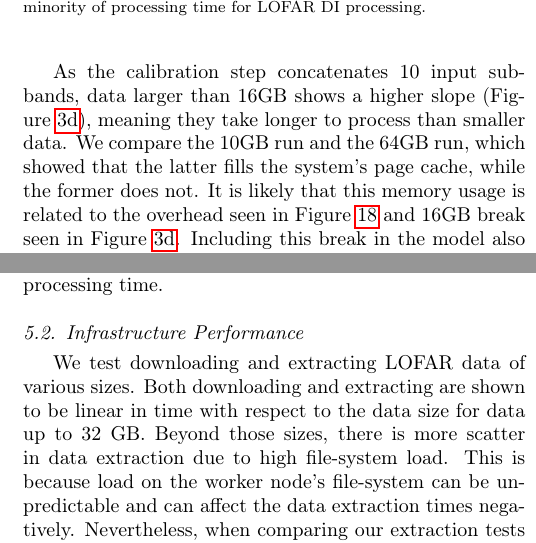
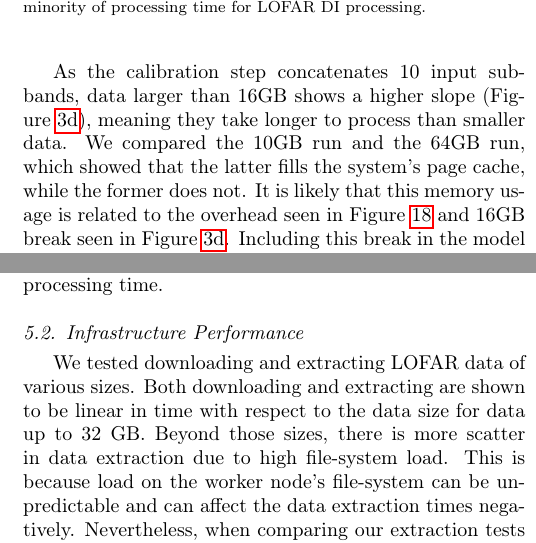
Before and after one commit to apmechev/performance_model_paper, a LaTeX paper (main.tex, which reads discussions.tex): two parts of the columns of pages 12 and 13 of 17, joined at a grey line, cut so that both start at the same text. Compiled offline with pdfLaTeX.

Commit message:
Some tense fixes (things we did are in past tense now)

```diff
--- a/discussions.tex
+++ b/discussions.tex
@@ -10,5 +10,5 @@ We test broadband LOFAR data ranging in size by a factor of 64, and discover tha
 
-As the calibration step concatenates 10 input subbands, data larger than 16GB shows a higher slope (Figure \ref{fig:gsmcalsolve_size}), meaning they take longer to process than smaller data. We compare the 10GB run and the 64GB run, which showed that the latter fills the system's page cache, while the former does not. It is likely that this memory usage is related to the overhead seen in Figure \ref{fig:prod_gsmcal_times} and 16GB break seen in Figure \ref{fig:gsmcalsolve_size}. Including this break in the model also helps make a more accurate processing time prediction as fitting a single linear model would have a large negative y-intercept, predicting negative processing times for data smaller than 2GB.
+As the calibration step concatenates 10 input subbands, data larger than 16GB shows a higher slope (Figure \ref{fig:gsmcalsolve_size}), meaning they take longer to process than smaller data. We compared the 10GB run and the 64GB run, which showed that the latter fills the system's page cache, while the former does not. It is likely that this memory usage is related to the overhead seen in Figure \ref{fig:prod_gsmcal_times} and 16GB break seen in Figure \ref{fig:gsmcalsolve_size}. Including this break in the model also helps make a more accurate processing time prediction as fitting a single linear model would have a large negative y-intercept, predicting negative processing times for data smaller than 2GB.
 
 Our analysis shows the following results. Overall, the slowest step was the {\fontfamily{qcr}\selectfont gsmcal\_solve} step, and its run time scales more strongly with data size than the other steps (equation \ref{eq:gsmcalsolve} has the steepest slope). This suggests that as data sizes increase, {\fontfamily{qcr}\selectfont gsmcal\_solve} will increasingly dominate the processing time over the other steps (As seen in Figures \ref{fig:predict_ateam} and \ref{fig:gsmcalsolve_size}). This effect is especially prominent for data larger than 16GB (160GB when 10 subbands are concatenated). As such, it is recommended to avoid calibration of data larger than 160GB. This limitation suggests that science requiring operations on non-averaged data sets, such as long-baseline imaging, will require significant computational requirements for high-fidelity images.
 
@@ -24,7 +24,7 @@ While this result is encouraging, there are caveats suggesting future study is r
 When comparing our model's prediction with real processing runs over the past six months, we note that there are considerable overheads when running on a shared infrastructure vs. when processing data on an isolated (Figure \ref{fig:prod_gsmcal_times}). The overhead in processing is roughly a factor of two-three from our model. This discrepancy suggests that a model for {\fontfamily{qcr}\selectfont gsmcal\_solve} needs to be built using data when running on a shared environment, to better predict processing time.
 
 \subsection{Infrastructure Performance}
-We test downloading and extracting LOFAR data of various sizes. Both downloading and extracting are shown to be linear in time with respect to the data size for data up to 32 GB. Beyond those sizes, there is more scatter in data extraction due to high file-system load. This is because load on the worker node's file-system can be unpredictable and can affect the data extraction times negatively. Nevertheless, when comparing our extraction tests and processing for the past 6 months, the predictions by our models (Figure \ref{fig:dl_hist}) correspond to the production runs (Figures \ref{fig:prod_dl_10} and \ref{fig:prod_dl_64}).
+We tested downloading and extracting LOFAR data of various sizes. Both downloading and extracting are shown to be linear in time with respect to the data size for data up to 32 GB. Beyond those sizes, there is more scatter in data extraction due to high file-system load. This is because load on the worker node's file-system can be unpredictable and can affect the data extraction times negatively. Nevertheless, when comparing our extraction tests and processing for the past 6 months, the predictions by our models (Figure \ref{fig:dl_hist}) correspond to the production runs (Figures \ref{fig:prod_dl_10} and \ref{fig:prod_dl_64}).
 
 
 Part of the LOFAR SKSP processing is done on shared infrastructure, which requires requesting processing time ahead of time for each grant period. Being able to predict the amount of resources required to process data each grant period is required to make a reliable estimate on what resources to request. These results can be used by other projects sharing the SURFsara \texttt{GINA} cluster to predict their processing time before submitting jobs.
```
Also changed, not shown: discussions.tex (4 more changed lines).
